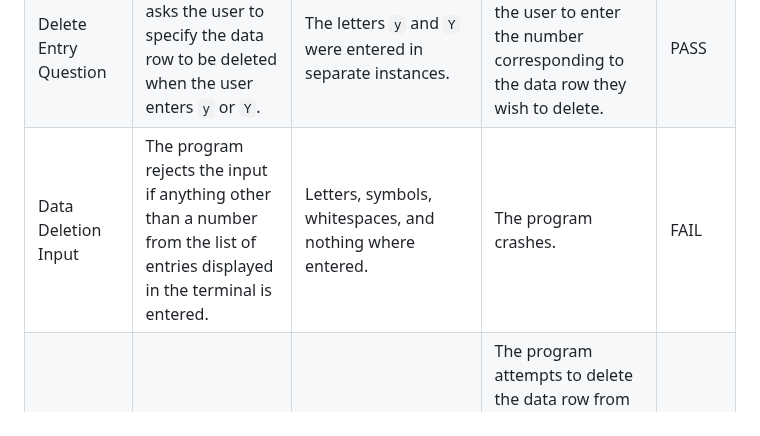
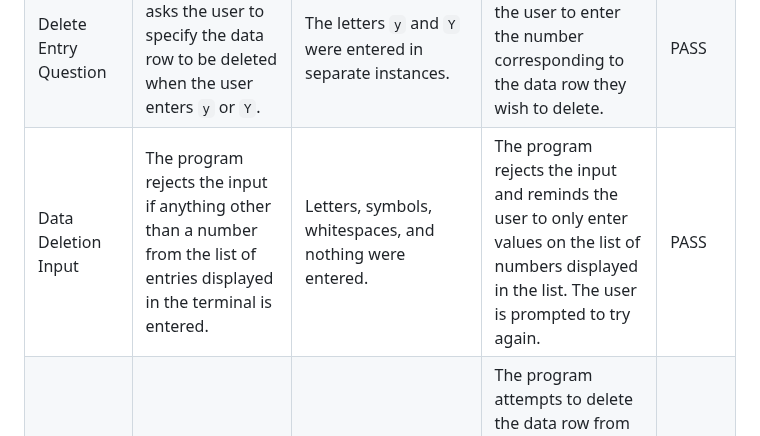
Before and after one commit to simonhw/middle-earth-champion, a Markdown page: README.md, the part around the change. Drawn GitHub-style.

Commit message:
Doc: Update manual testing section.

```diff
--- a/README.md
+++ b/README.md
@@ -329,7 +329,7 @@ The site was tested on Google Chrome on desktop, and DuckDuckGo on mobile.
 | Delete Entry Question | The user can only proceed by entering `y`, `n`, `Y`, or `N`. | Entry of numbers, other letters, symbols, whitespaces, tab, and nothing was attempted. | The program rejects the inputs and reminds the user to only enter `y` or `n`. The user is prompted to try again. | PASS |
 | Delete Entry Question | The user is posed the Edit Another Section Question after entering `n` or `N`. | The letters `n` and `N` were entered in separate instances. | The program poses the Edit Another Section Question. | PASS |
 | Delete Entry Question | The program asks the user to specify the data row to be deleted when the user enters `y` or `Y`. | The letters `y` and `Y` were entered in separate instances. | The program asks the user to enter the number corresponding to the data row they wish to delete. | PASS |
-| Data Deletion Input | The program rejects the input if anything other than a number from the list of entries displayed in the terminal is entered. | Letters, symbols, whitespaces, and nothing where entered. | The program crashes. | FAIL |
+| Data Deletion Input | The program rejects the input if anything other than a number from the list of entries displayed in the terminal is entered. | Letters, symbols, whitespaces, and nothing were entered. | The program rejects the input and reminds the user to only enter values on the list of numbers displayed in the list. The user is prompted to try again.  | PASS |
 | Data Deletion Input | When a valid number is entered, the entry is successfully deleted. | A valid number corresponding to a data row was entered. | The program attempts to delete the data row from the Google Sheet and if successful, prints a success message to the terminal. The user is prompted to indicated if they wish to view the updated waiting list. | PASS |
 | View Updated Waiting List Question | The user can only proceed by entering `y`, `n`, `Y`, or `N`. | Entry of numbers, other letters, symbols, whitespaces, tab, and nothing was attempted. | The program rejects the inputs and reminds the user to only enter `y` or `n`. The user is prompted to try again. | PASS |
 | View Updated Waiting List Question | The user is posed the Edit Another Section Question after entering `n` or `N`. | The letters `n` and `N` were entered in separate instances. | The program poses the Edit Another Section Question. | PASS |
```
